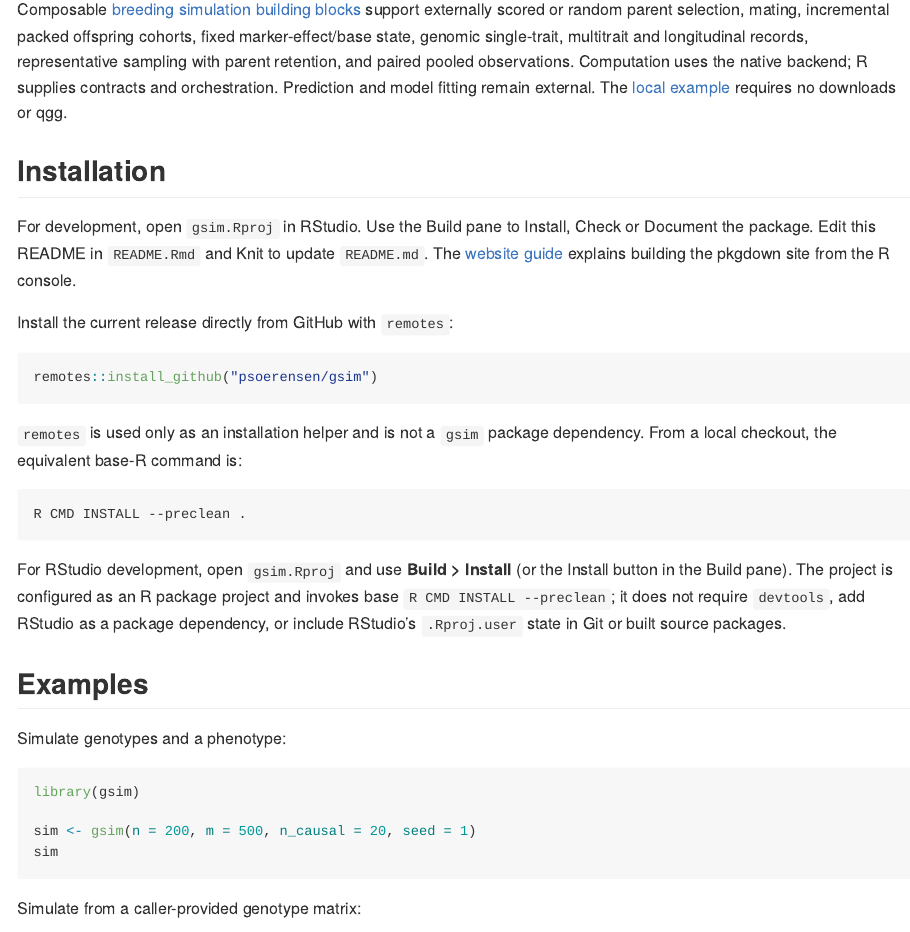
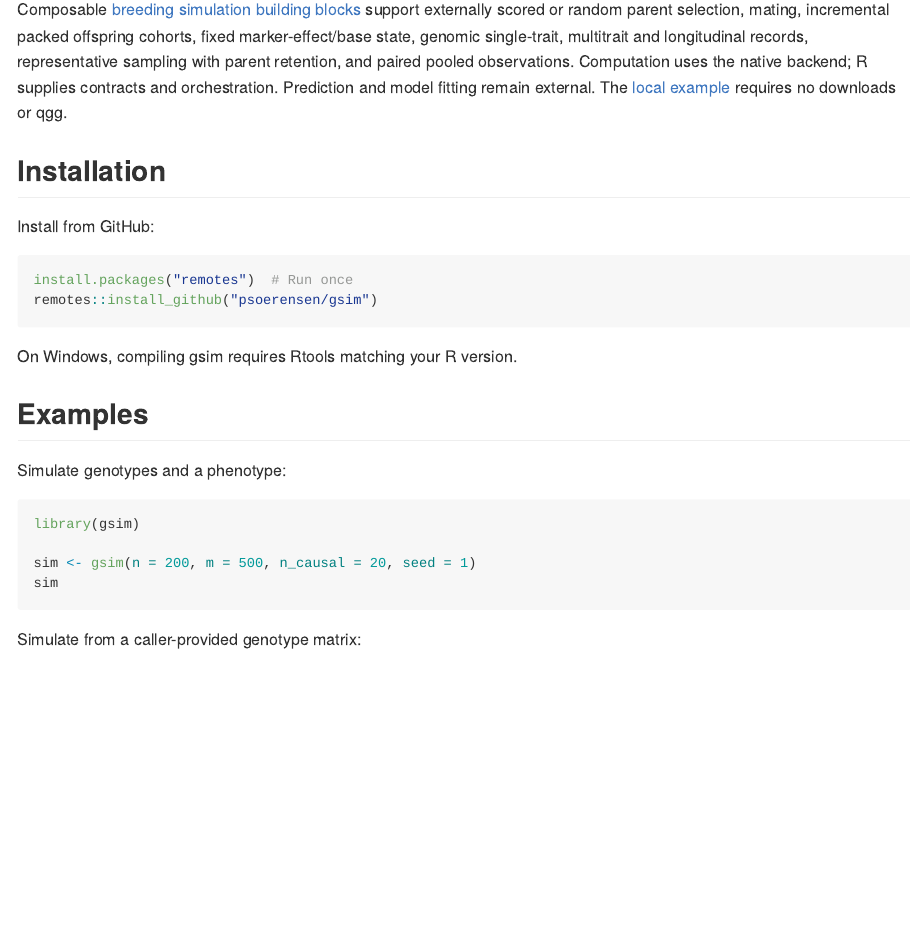
Before and after one commit to psoerensen/gsim, an R Markdown document (README.Rmd): the page in a window 1100 px wide, from 560 px down. The pictures show the output file README.md that the author committed with the source, drawn offline in the style of GitHub.

Commit message:
Simplify README installation with remotes

````diff
--- a/README.Rmd
+++ b/README.Rmd
@@ -50,30 +50,14 @@ no downloads or qgg.
 
 ## Installation
 
-For development, open `gsim.Rproj` in RStudio. Use the Build pane to
-Install, Check or Document the package. Edit this README in `README.Rmd`
-and Knit to update `README.md`. The [website guide](https://github.com/psoerensen/gsim/blob/main/website/README.md)
-explains building the pkgdown site from the R console.
-
-
-Install the current release directly from GitHub with `remotes`:
+Install from GitHub:
 
 ```r
+install.packages("remotes")  # Run once
 remotes::install_github("psoerensen/gsim")
 ```
 
-`remotes` is used only as an installation helper and is not a `gsim` package
-dependency. From a local checkout, the equivalent base-R command is:
-
-```text
-R CMD INSTALL --preclean .
-```
-
-For RStudio development, open `gsim.Rproj` and use **Build > Install** (or the
-Install button in the Build pane). The project is configured as an R package
-project and invokes base `R CMD INSTALL --preclean`; it does not require
-`devtools`, add RStudio as a package dependency, or include RStudio's
-`.Rproj.user` state in Git or built source packages.
+On Windows, compiling gsim requires Rtools matching your R version.
 
 ## Examples
 
````
Also changed, not shown: README.md.
